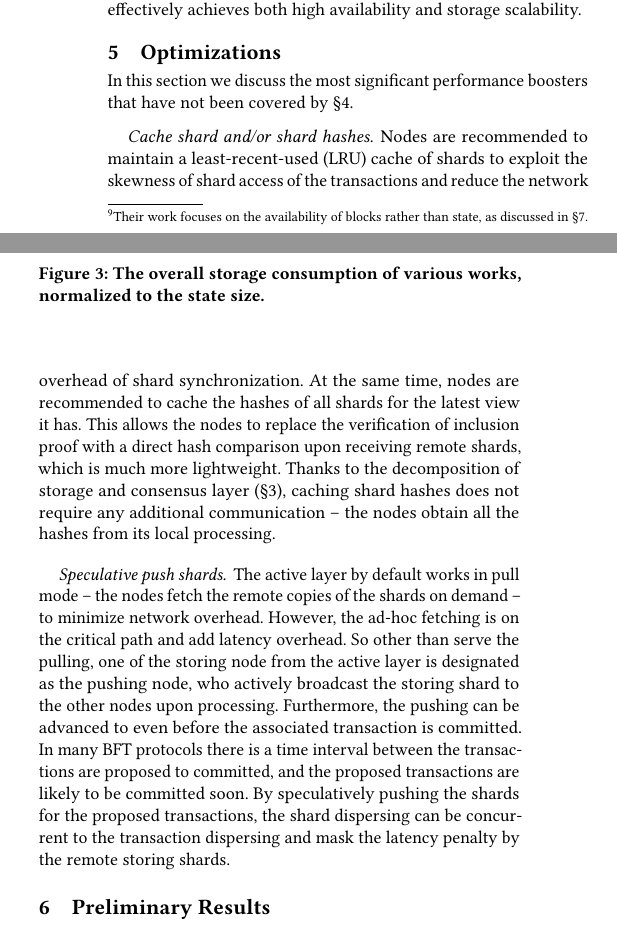
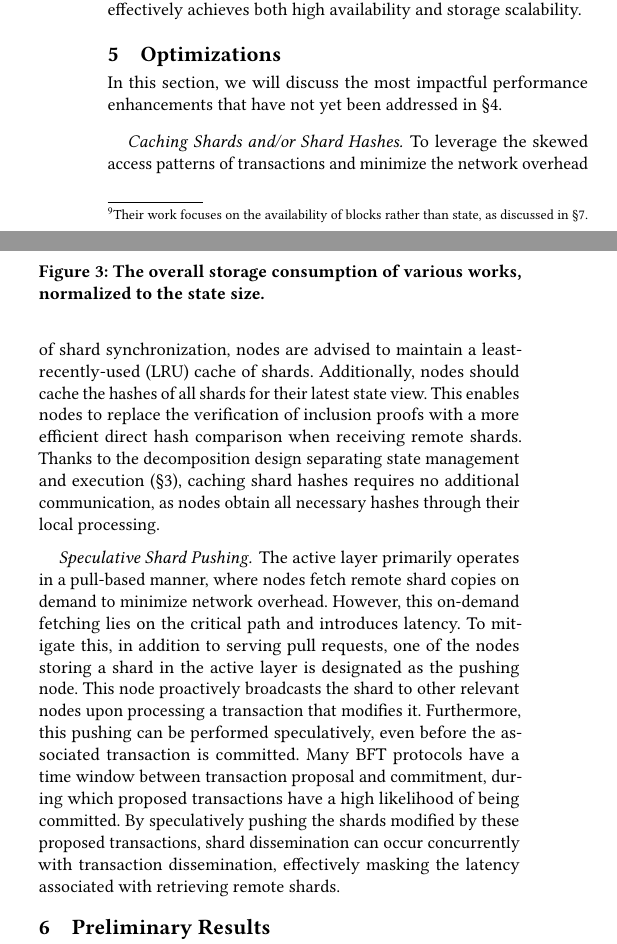
Before and after one commit to sgdxbc/bigbft-paper, a LaTeX document (paper.tex, which reads sections/implementation.tex): two parts of the columns of page 7 of 11, joined at a grey line, cut so that both start at the same text. Compiled offline with pdfLaTeX; a LaTeX package or settings file that is missing is left out.

Commit message:
impl: LLM pass

```diff
--- a/sections/implementation.tex
+++ b/sections/implementation.tex
@@ -1,21 +1,21 @@
 \section{Optimizations}
 \label{sec:impl}
 
-In this section we discuss the most significant performance boosters that have not been covered by \autoref{sec:overview}.
+In this section, we will discuss the most impactful performance enhancements that have not yet been addressed in \autoref{sec:overview}.
 
-\paragraph{Cache shard and/or shard hashes.}
-Nodes are recommended to maintain a least-recent-used (LRU) cache of shards to exploit the skewness of shard access of the transactions and reduce the network overhead of shard synchronization.
-At the same time, nodes are recommended to cache the hashes of all shards for the latest view it has.
-This allows the nodes to replace the verification of inclusion proof with a direct hash comparison upon receiving remote shards, which is much more lightweight.
-Thanks to the decomposition of storage and consensus layer (\autoref{sec:approach}), caching shard hashes does not require any additional communication -- the nodes obtain all the hashes from its local processing.
+\paragraph{Caching Shards and/or Shard Hashes.}
+To leverage the skewed access patterns of transactions and minimize the network overhead of shard synchronization, nodes are advised to maintain a least-recently-used (LRU) cache of shards.
+Additionally, nodes should cache the hashes of all shards for their latest state view.
+This enables nodes to replace the verification of inclusion proofs with a more efficient direct hash comparison when receiving remote shards.
+Thanks to the decomposition design separating state management and execution (\autoref{sec:approach}), caching shard hashes requires no additional communication, as nodes obtain all necessary hashes through their local processing.
 
-\paragraph{Speculative push shards.}
-The active layer by default works in pull mode -- the nodes fetch the remote copies of the shards on demand -- to minimize network overhead.
-However, the ad-hoc fetching is on the critical path and add latency overhead.
-So other than serve the pulling, one of the storing node from the active layer is designated as the pushing node, who actively broadcast the storing shard to the other nodes upon processing.
-Furthermore, the pushing can be advanced to even before the associated transaction is committed.
-In many BFT protocols there is a time interval between the transactions are proposed to committed, and the proposed transactions are likely to be committed soon.
-By speculatively pushing the shards for the proposed transactions, the shard dispersing can be concurrent to the transaction dispersing and mask the latency penalty by the remote storing shards.
+\paragraph{Speculative Shard Pushing.}
+The active layer primarily operates in a pull-based manner, where nodes fetch remote shard copies on demand to minimize network overhead.
+However, this on-demand fetching lies on the critical path and introduces latency.
+To mitigate this, in addition to serving pull requests, one of the nodes storing a shard in the active layer is designated as the pushing node. This node proactively broadcasts the shard to other relevant nodes upon processing a transaction that modifies it.
+Furthermore, this pushing can be performed speculatively, even before the associated transaction is committed.
+Many BFT protocols have a time window between transaction proposal and commitment, during which proposed transactions have a high likelihood of being committed.
+By speculatively pushing the shards modified by these proposed transactions, shard dissemination can occur concurrently with transaction dissemination, effectively masking the latency associated with retrieving remote shards.
 
 \iffalse
 \paragraph{Skip processing.}
```
Also changed, not shown: sections/background.tex (+1 -1 lines).
